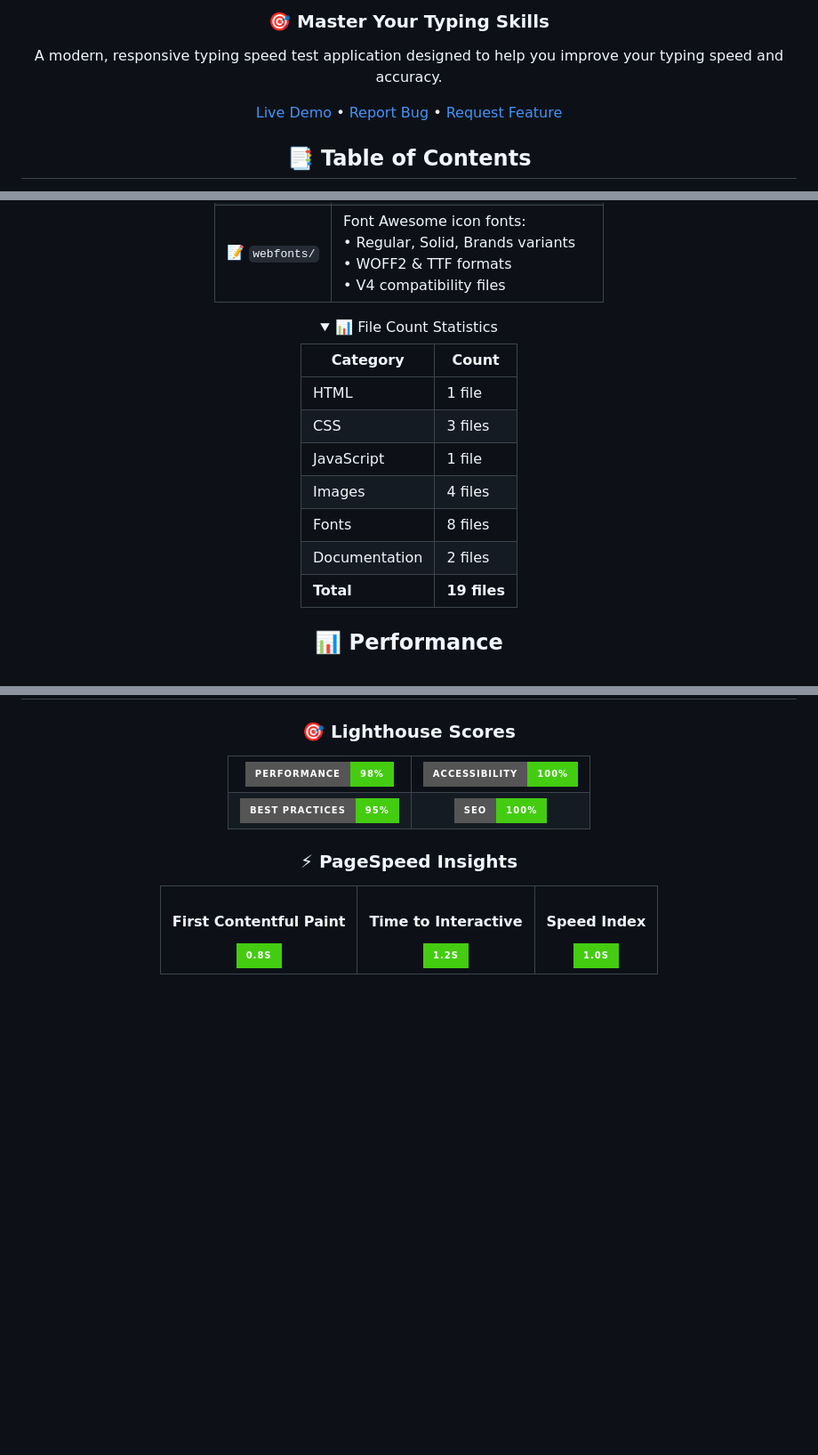
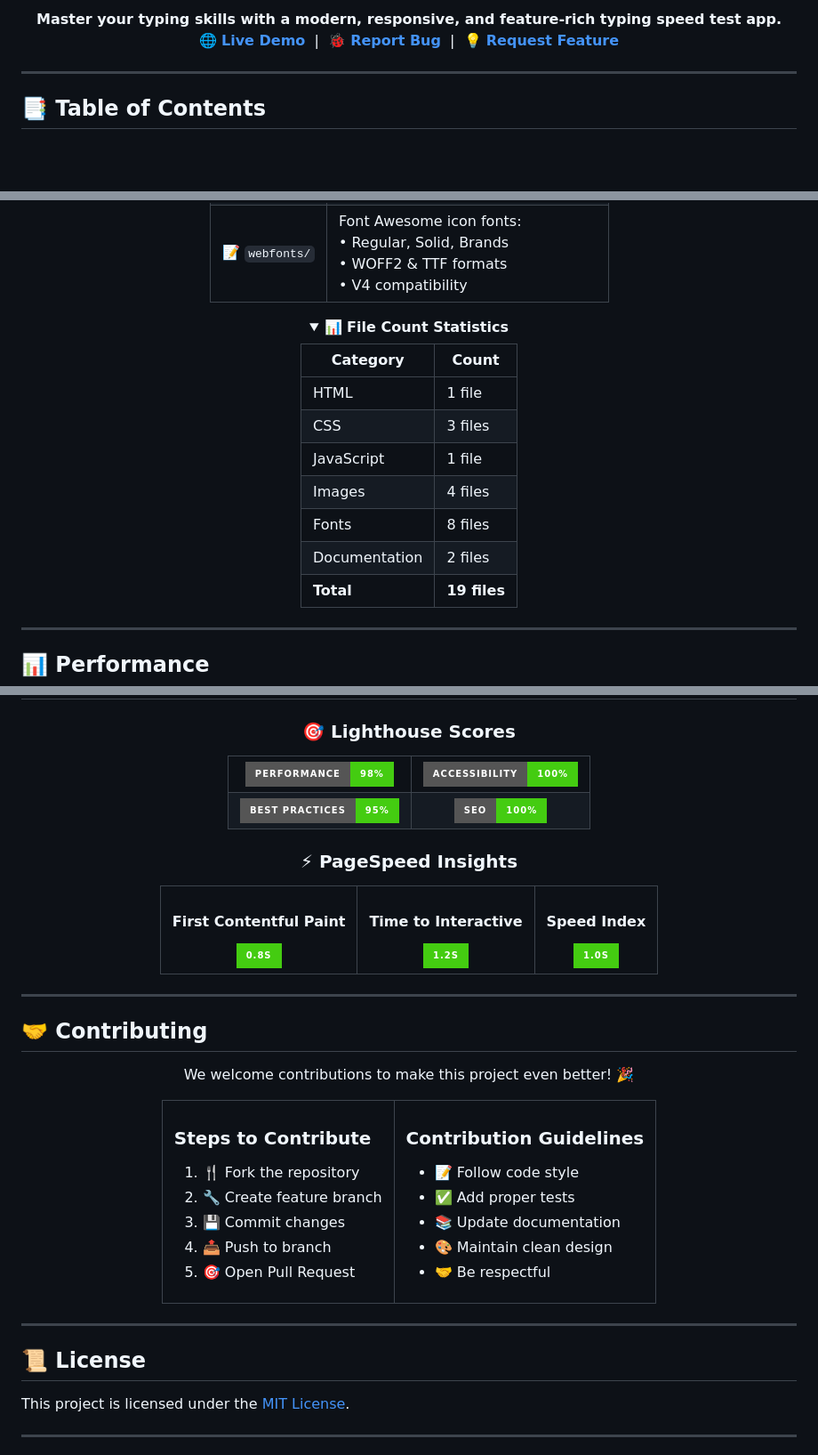
Before and after one commit to GourangaDasSamrat/Typing-Speed-Test-App, a Markdown page: README.md, 3 parts joined by grey strips. Shown: that part at 89% size. Drawn GitHub-style; folded sections open; badges without logos; blank space fills up the shorter version.

```diff
--- a/README.md
+++ b/README.md
@@ -13,9 +18,12 @@
 
-### 🎯 Master Your Typing Skills
+<p align="center">
+  <b>Master your typing skills with a modern, responsive, and feature-rich typing speed test app.</b><br>
+  <a href="https://typingspeedtestapp.netlify.app/">🌐 <b>Live Demo</b></a> &nbsp;|&nbsp;
+  <a href="https://github.com/GourangaDasSamrat/Typing-Speed-Test-App/issues">🐞 <b>Report Bug</b></a> &nbsp;|&nbsp;
+  <a href="https://github.com/GourangaDasSamrat/Typing-Speed-Test-App/issues">💡 <b>Request Feature</b></a>
+</p>
 
-A modern, responsive typing speed test application designed to help you improve your typing speed and accuracy.
-
-[Live Demo](https://typingspeedtestapp.netlify.app/) • [Report Bug](https://github.com/GourangaDasSamrat/Typing-Speed-Test-App/issues) • [Request Feature](https://github.com/GourangaDasSamrat/Typing-Speed-Test-App/issues)
+---
 
 ## 📑 Table of Contents
 
@@ -309,15 +189,15 @@ If you find this project helpful, please consider giving it a ⭐ star on GitHub
     <td align="center">📝 <code>webfonts/</code></td>
     <td>
         Font Awesome icon fonts:<br>
-        • Regular, Solid, Brands variants<br>
+        • Regular, Solid, Brands<br>
         • WOFF2 & TTF formats<br>
-        • V4 compatibility files
+        • V4 compatibility
     </td>
 </tr>
 </table>
 
 <details>
-<summary>📊 File Count Statistics</summary>
+<summary>📊 <b>File Count Statistics</b></summary>
 
 | Category      | Count        |
 | ------------- | ------------ |
@@ -332,6 +212,8 @@ If you find this project helpful, please consider giving it a ⭐ star on GitHub
 </details>
 
 </div>
+
+---
 
 ## 📊 Performance
 
@@ -378,3 +260,49 @@ If you find this project helpful, please consider giving it a ⭐ star on GitHub
 </table>
 
 </div>
+
+---
+
+## 🤝 Contributing
+
+<div align="center">
+
+We welcome contributions to make this project even better! 🎉
+
+<table>
+<tr>
+<td>
+
+### Steps to Contribute
+
+1. 🍴 Fork the repository
+2. 🔧 Create feature branch
+3. 💾 Commit changes
+4. 📤 Push to branch
+5. 🎯 Open Pull Request
+
+</td>
+<td>
+
+### Contribution Guidelines
+
+- 📝 Follow code style
+- ✅ Add proper tests
+- 📚 Update documentation
+- 🎨 Maintain clean design
+- 🤝 Be respectful
+
+</td>
+</tr>
+</table>
+
+</div>
+
+---
+
+## 📜 License
+
+This project is licensed under the [MIT License](LICENSE).
+
+---
+
```
Also changed, not shown: other parts of README.md (+177 -233 lines).
